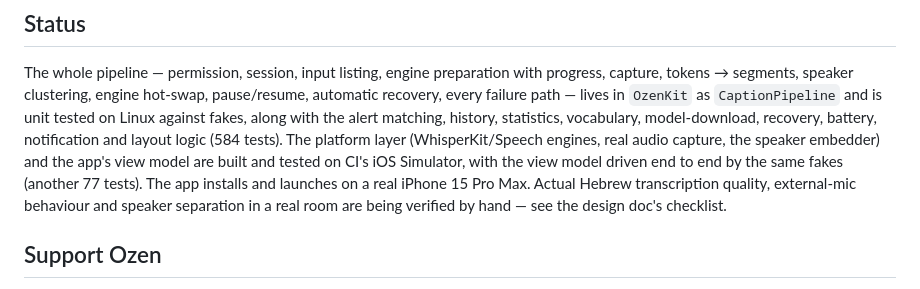
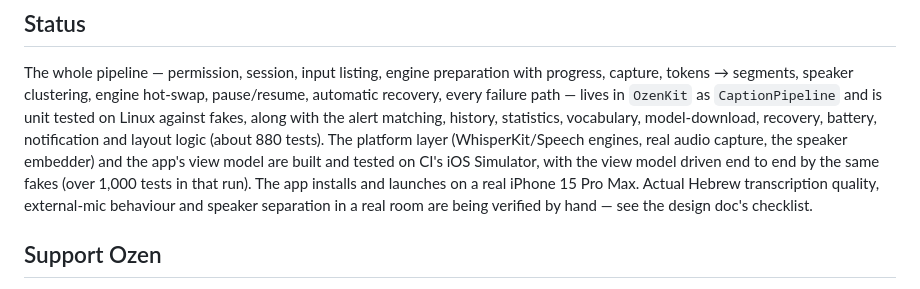
Before and after one commit to arbel-source-org/ozen, a Markdown page: README.md, the part around the change. Rendered like a GitHub page.

Commit message:
README: current test counts

```diff
--- a/README.md
+++ b/README.md
@@ -388,10 +388,10 @@ engine hot-swap, pause/resume, automatic recovery, every failure path —
 lives in `OzenKit` as `CaptionPipeline` and is unit tested on Linux
 against fakes, along with the alert matching, history, statistics,
 vocabulary, model-download, recovery, battery, notification and layout
-logic (584 tests). The platform layer (WhisperKit/Speech engines, real
+logic (about 880 tests). The platform layer (WhisperKit/Speech engines, real
 audio capture, the speaker embedder) and the app's view model are built
 and tested on CI's iOS Simulator, with the view model driven end to end by
-the same fakes (another 77 tests).
+the same fakes (over 1,000 tests in that run).
 The app installs and launches on a real iPhone 15 Pro Max. Actual Hebrew
 transcription quality, external-mic behaviour and speaker separation in a
 real room are being verified by hand — see the design doc's checklist.
```
